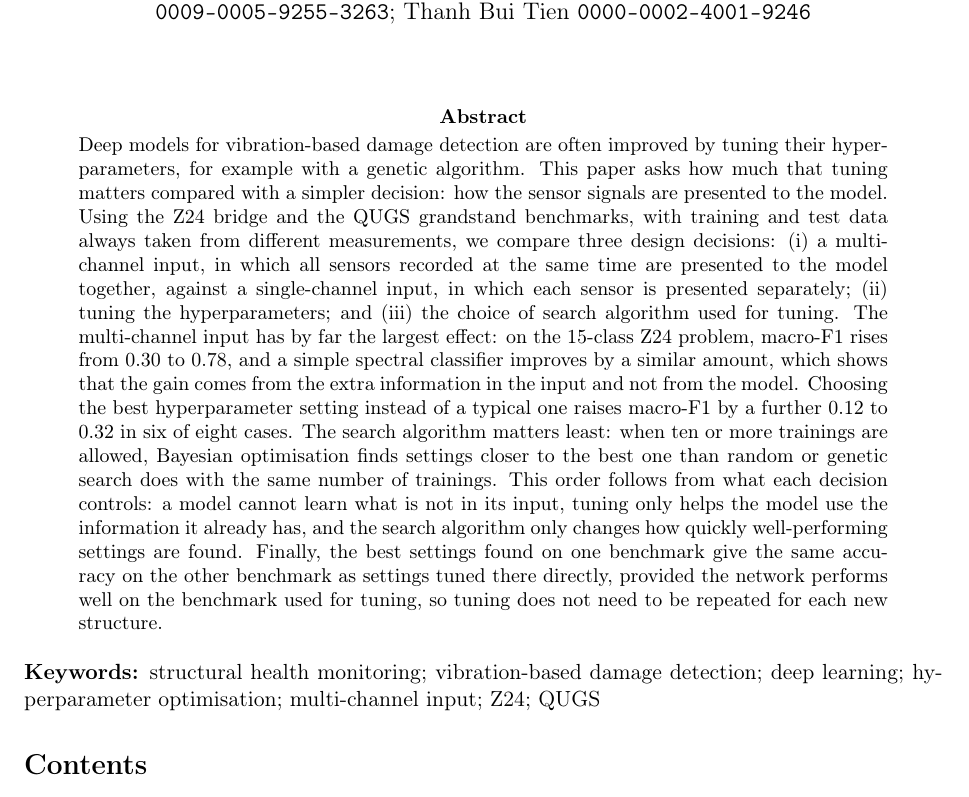
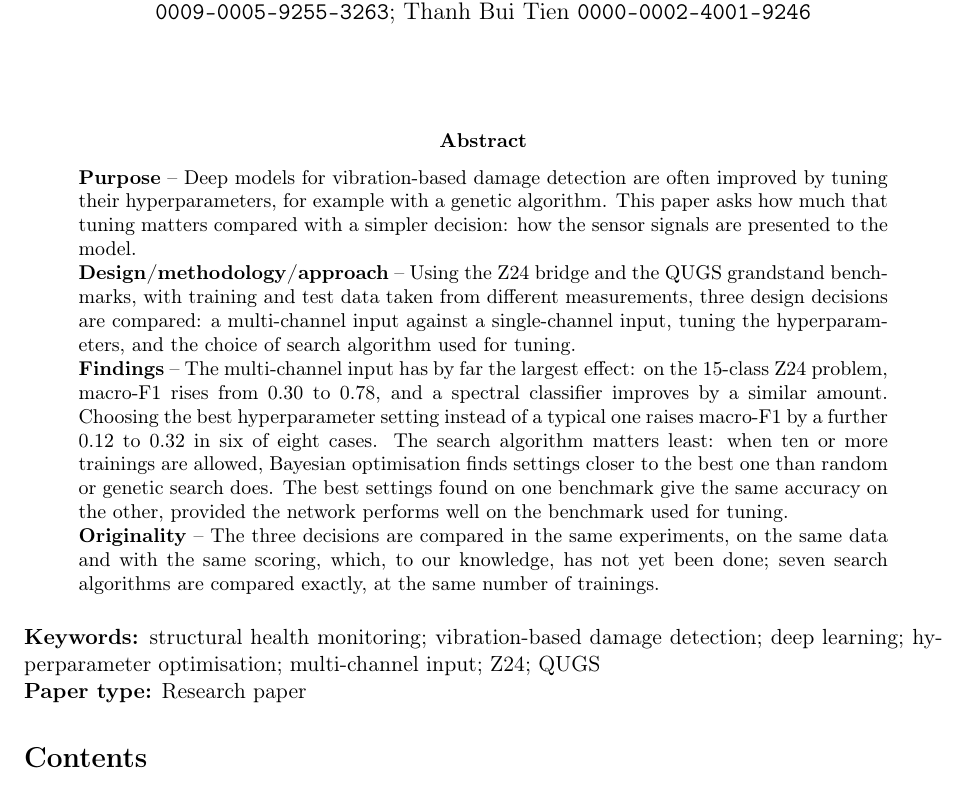
Before and after one commit to chungntu/ga-hpo-transferability-shm, a LaTeX paper (paper/tex/input_formulation_vs_hyperparameter_optimisation_shm.tex): part of page 1 of 15, cut so that both start at the same text. Compiled offline with pdfLaTeX.

Commit message:
Manuscript: structured abstract and paper type, following the Engineering Computations author guidelines

```diff
--- a/paper/tex/input_formulation_vs_hyperparameter_optimisation_shm.tex
+++ b/paper/tex/input_formulation_vs_hyperparameter_optimisation_shm.tex
@@ -40,14 +40,21 @@ Thanh Bui Tien \texttt{0000-0002-4001-9246}}
 
 % =====================================================================
 \begin{abstract}
-\noindent
-Deep models for vibration-based damage detection are often improved by tuning their hyperparameters, for example with a genetic algorithm. This paper asks how much that tuning matters compared with a simpler decision: how the sensor signals are presented to the model. Using the Z24 bridge and the QUGS grandstand benchmarks, with training and test data always taken from different measurements, we compare three design decisions: (i) a multi-channel input, in which all sensors recorded at the same time are presented to the model together, against a single-channel input, in which each sensor is presented separately; (ii) tuning the hyperparameters; and (iii) the choice of search algorithm used for tuning. The multi-channel input has by far the largest effect: on the 15-class Z24 problem, macro-F1 rises from 0.30 to 0.78, and a simple spectral classifier improves by a similar amount, which shows that the gain comes from the extra information in the input and not from the model. Choosing the best hyperparameter setting instead of a typical one raises macro-F1 by a further 0.12 to 0.32 in six of eight cases. The search algorithm matters least: when ten or more trainings are allowed, Bayesian optimisation finds settings closer to the best one than random or genetic search does with the same number of trainings. This order follows from what each decision controls: a model cannot learn what is not in its input, tuning only helps the model use the information it already has, and the search algorithm only changes how quickly well-performing settings are found. Finally, the best settings found on one benchmark give the same accuracy on the other benchmark as settings tuned there directly, provided the network performs well on the benchmark used for tuning, so tuning does not need to be repeated for each new structure.
+\noindent\textbf{Purpose} -- Deep models for vibration-based damage detection are often improved by tuning their hyperparameters, for example with a genetic algorithm. This paper asks how much that tuning matters compared with a simpler decision: how the sensor signals are presented to the model.
+
+\noindent\textbf{Design/methodology/approach} -- Using the Z24 bridge and the QUGS grandstand benchmarks, with training and test data taken from different measurements, three design decisions are compared: a multi-channel input against a single-channel input, tuning the hyperparameters, and the choice of search algorithm used for tuning.
+
+\noindent\textbf{Findings} -- The multi-channel input has by far the largest effect: on the 15-class Z24 problem, macro-F1 rises from 0.30 to 0.78, and a spectral classifier improves by a similar amount. Choosing the best hyperparameter setting instead of a typical one raises macro-F1 by a further 0.12 to 0.32 in six of eight cases. The search algorithm matters least: when ten or more trainings are allowed, Bayesian optimisation finds settings closer to the best one than random or genetic search does. The best settings found on one benchmark give the same accuracy on the other, provided the network performs well on the benchmark used for tuning.
+
+\noindent\textbf{Originality} -- The three decisions are compared in the same experiments, on the same data and with the same scoring, which, to our knowledge, has not yet been done; seven search algorithms are compared exactly, at the same number of trainings.
 \end{abstract}
 
 \vspace{0.4em}
 \noindent\textbf{Keywords:} structural health monitoring; vibration-based damage
 detection; deep learning; hyperparameter optimisation; multi-channel input; Z24;
 QUGS
+
+\noindent\textbf{Paper type:} Research paper
 
 \tableofcontents
 
```
Also changed, not shown: paper/PAPER_COMPACT.md (+11 -1 lines), paper/tex/input_formulation_vs_hyperparameter_optimisation_shm.pdf.
